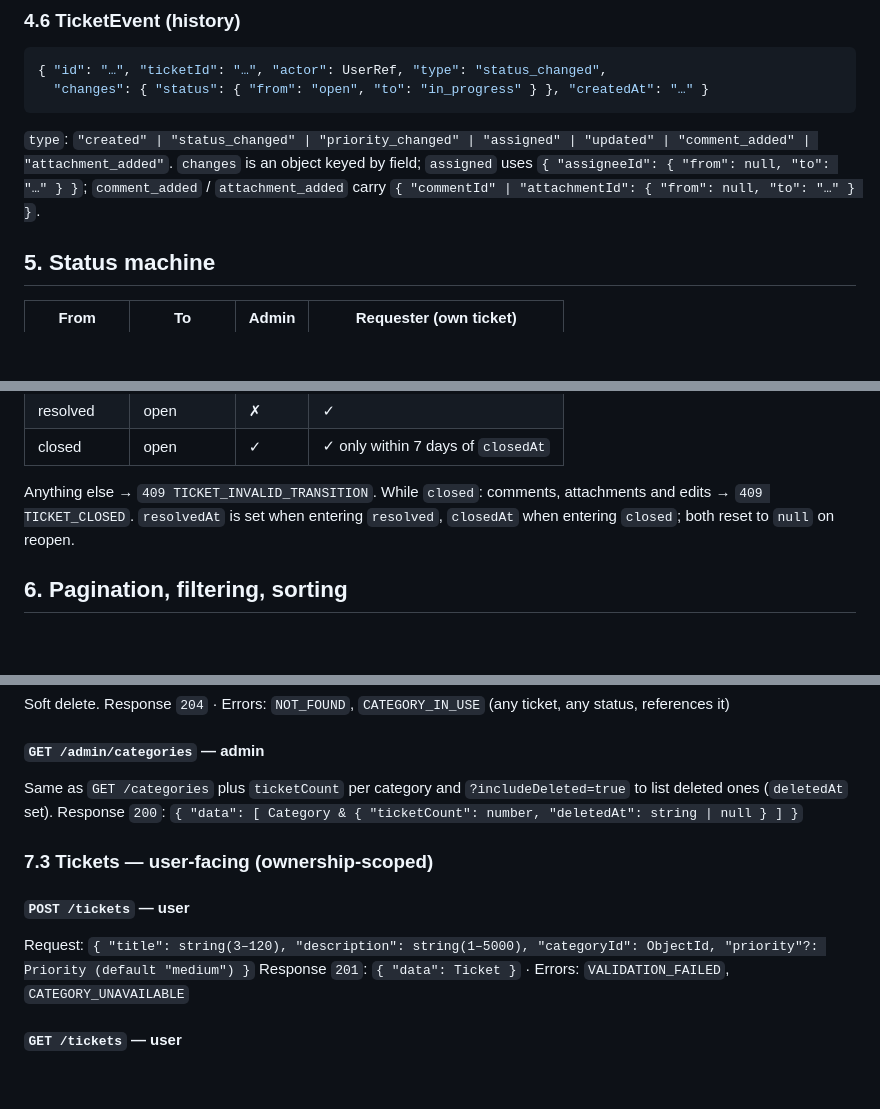
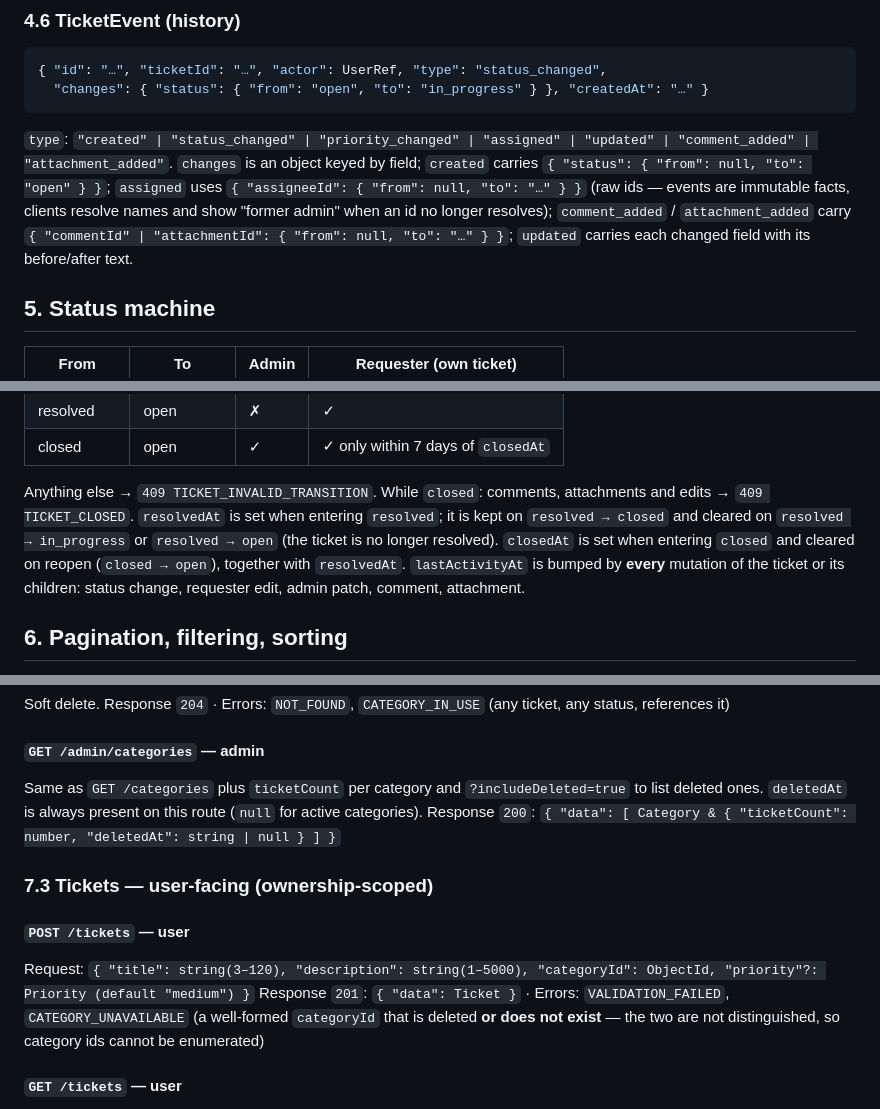
Before and after one commit to abedz7/sanad-mobile, a Markdown page: docs/API.md, 3 parts joined by grey strips. GitHub-like rendering; blank space fills up the shorter version.

````diff
--- a/docs/API.md
+++ b/docs/API.md
@@ -152,8 +152,11 @@ Users never receive comments with `isInternal: true`.
   "changes": { "status": { "from": "open", "to": "in_progress" } }, "createdAt": "…" }
 ```
 `type`: `"created" | "status_changed" | "priority_changed" | "assigned" | "updated" | "comment_added" | "attachment_added"`.
-`changes` is an object keyed by field; `assigned` uses `{ "assigneeId": { "from": null, "to": "…" } }`;
-`comment_added` / `attachment_added` carry `{ "commentId" | "attachmentId": { "from": null, "to": "…" } }`.
+`changes` is an object keyed by field; `created` carries `{ "status": { "from": null, "to": "open" } }`;
+`assigned` uses `{ "assigneeId": { "from": null, "to": "…" } }` (raw ids — events are immutable facts,
+clients resolve names and show "former admin" when an id no longer resolves);
+`comment_added` / `attachment_added` carry `{ "commentId" | "attachmentId": { "from": null, "to": "…" } }`;
+`updated` carries each changed field with its before/after text.
 
 ## 5. Status machine
 
@@ -170,8 +173,10 @@ Users never receive comments with `isInternal: true`.
 | closed | open | ✓ | ✓ only within 7 days of `closedAt` |
 
 Anything else → `409 TICKET_INVALID_TRANSITION`. While `closed`: comments, attachments and edits →
-`409 TICKET_CLOSED`. `resolvedAt` is set when entering `resolved`, `closedAt` when entering `closed`;
-both reset to `null` on reopen.
+`409 TICKET_CLOSED`. `resolvedAt` is set when entering `resolved`; it is kept on `resolved → closed`
+and cleared on `resolved → in_progress` or `resolved → open` (the ticket is no longer resolved).
+`closedAt` is set when entering `closed` and cleared on reopen (`closed → open`), together with `resolvedAt`. `lastActivityAt` is bumped by **every** mutation of the ticket or its
+children: status change, requester edit, admin patch, comment, attachment.
 
 ## 6. Pagination, filtering, sorting
 
@@ -233,14 +244,17 @@ Response `200`: `{ "data": Category }` · Errors: `VALIDATION_FAILED`, `NOT_FOUN
 Soft delete. Response `204` · Errors: `NOT_FOUND`, `CATEGORY_IN_USE` (any ticket, any status, references it)
 
 #### `GET /admin/categories` — admin
-Same as `GET /categories` plus `ticketCount` per category and `?includeDeleted=true` to list deleted ones (`deletedAt` set).
+Same as `GET /categories` plus `ticketCount` per category and `?includeDeleted=true` to list deleted ones.
+`deletedAt` is always present on this route (`null` for active categories).
 Response `200`: `{ "data": [ Category & { "ticketCount": number, "deletedAt": string | null } ] }`
 
 ### 7.3 Tickets — user-facing (ownership-scoped)
 
 #### `POST /tickets` — user
 Request: `{ "title": string(3–120), "description": string(1–5000), "categoryId": ObjectId, "priority"?: Priority (default "medium") }`
-Response `201`: `{ "data": Ticket }` · Errors: `VALIDATION_FAILED`, `CATEGORY_UNAVAILABLE`
+Response `201`: `{ "data": Ticket }` · Errors: `VALIDATION_FAILED`, `CATEGORY_UNAVAILABLE` (a well-formed
+`categoryId` that is deleted **or does not exist** — the two are not distinguished, so category ids
+cannot be enumerated)
 
 #### `GET /tickets` — user
 Own tickets. Query: pagination/sort (§6) + `status?`, `priority?`.
````
Also changed, not shown: other parts of docs/API.md (+13 -2 lines).
